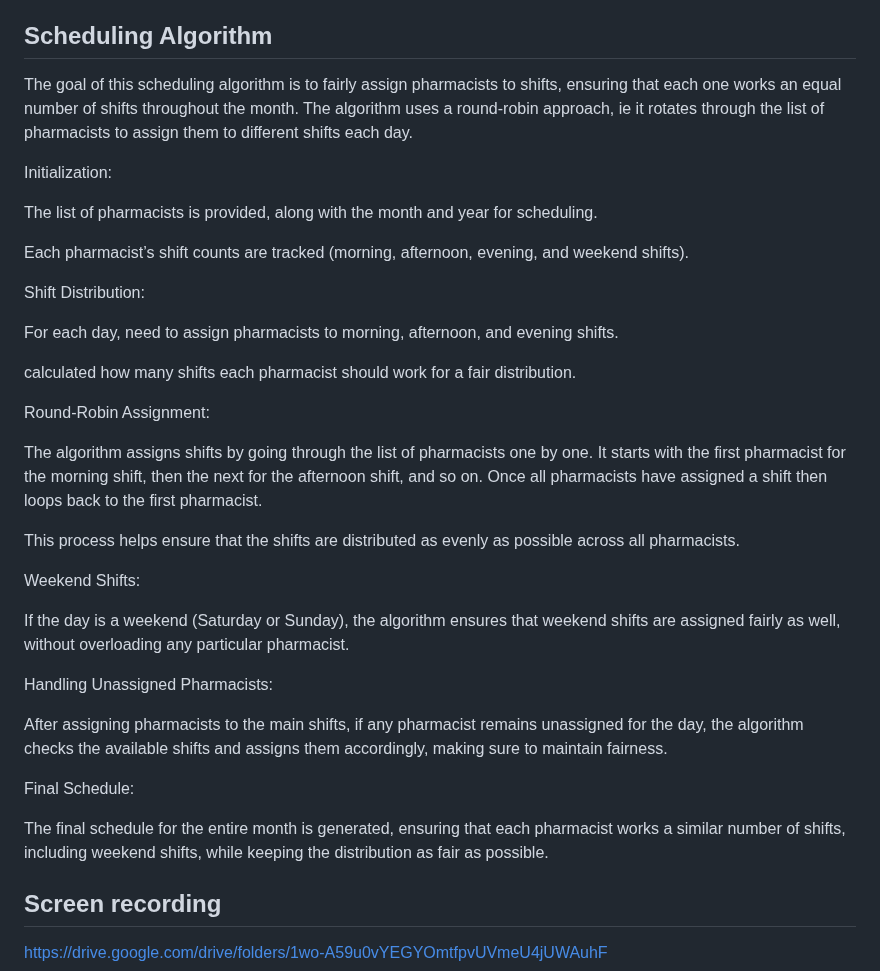
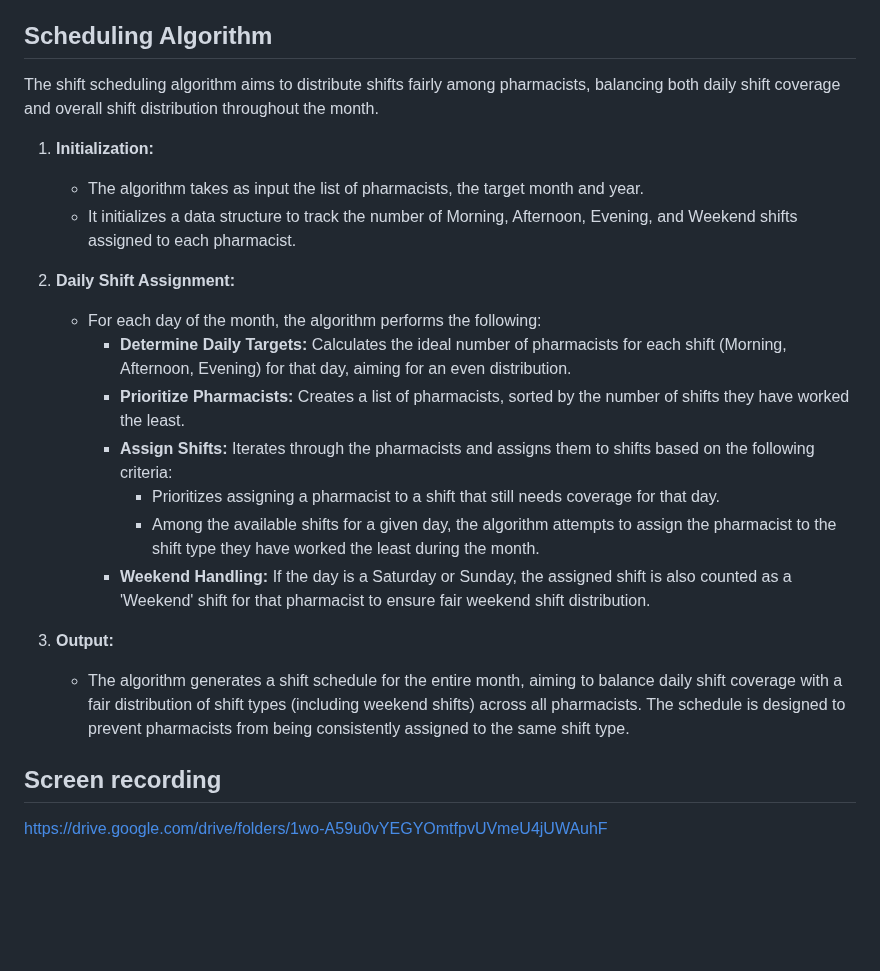
Before and after one commit to fidanp/pharmacist-shift-scheduler, a Markdown page: README.md, the part around the change. GitHub-like rendering; blank space fills up the shorter version.

```diff
--- a/README.md
+++ b/README.md
@@ -46,37 +46,23 @@ The app supports any number of pharmacists and dynamically adjusts the schedule
 - Weekends are assigned based on availability rather than preference.
 
 ## Scheduling Algorithm
-The goal of this scheduling algorithm is to fairly assign pharmacists to shifts, ensuring that each one works an equal number of shifts throughout the month. The algorithm uses a round-robin approach, ie it rotates through the list of pharmacists to assign them to different shifts each day.
+The shift scheduling algorithm aims to distribute shifts fairly among pharmacists, balancing both daily shift coverage and overall shift distribution throughout the month.
 
-Initialization:
+1.  **Initialization:**
+    * The algorithm takes as input the list of pharmacists, the target month and year.
+    * It initializes a data structure to track the number of Morning, Afternoon, Evening, and Weekend shifts assigned to each pharmacist.
 
-The list of pharmacists is provided, along with the month and year for scheduling.
+2.  **Daily Shift Assignment:**
+    * For each day of the month, the algorithm performs the following:
+        * **Determine Daily Targets:** Calculates the ideal number of pharmacists for each shift (Morning, Afternoon, Evening) for that day, aiming for an even distribution.
+        * **Prioritize Pharmacists:** Creates a list of pharmacists, sorted by the number of shifts they have worked the least.
+        * **Assign Shifts:** Iterates through the pharmacists and assigns them to shifts based on the following criteria:
+            * Prioritizes assigning a pharmacist to a shift that still needs coverage for that day.
+            * Among the available shifts for a given day, the algorithm attempts to assign the pharmacist to the shift type they have worked the least during the month.
+        * **Weekend Handling:** If the day is a Saturday or Sunday, the assigned shift is also counted as a 'Weekend' shift for that pharmacist to ensure fair weekend shift distribution.
 
-Each pharmacist’s shift counts are tracked (morning, afternoon, evening, and weekend shifts).
-
-Shift Distribution:
-
-For each day, need to assign pharmacists to morning, afternoon, and evening shifts.
-
-calculated how many shifts each pharmacist should work for a fair distribution.
-
-Round-Robin Assignment:
-
-The algorithm assigns shifts by going through the list of pharmacists one by one. It starts with the first pharmacist for the morning shift, then the next for the afternoon shift, and so on. Once all pharmacists have assigned a shift then loops back to the first pharmacist.
-
-This process helps ensure that the shifts are distributed as evenly as possible across all pharmacists.
-
-Weekend Shifts:
-
-If the day is a weekend (Saturday or Sunday), the algorithm ensures that weekend shifts are assigned fairly as well, without overloading any particular pharmacist.
-
-Handling Unassigned Pharmacists:
-
-After assigning pharmacists to the main shifts, if any pharmacist remains unassigned for the day, the algorithm checks the available shifts and assigns them accordingly, making sure to maintain fairness.
-
-Final Schedule:
-
-The final schedule for the entire month is generated, ensuring that each pharmacist works a similar number of shifts, including weekend shifts, while keeping the distribution as fair as possible.
+3.  **Output:**
+    * The algorithm generates a shift schedule for the entire month, aiming to balance daily shift coverage with a fair distribution of shift types (including weekend shifts) across all pharmacists.  The schedule is designed to prevent pharmacists from being consistently assigned to the same shift type.
 
 ## Screen recording
 https://drive.google.com/drive/folders/1wo-A59u0vYEGYOmtfpvUVmeU4jUWAuhF
```
